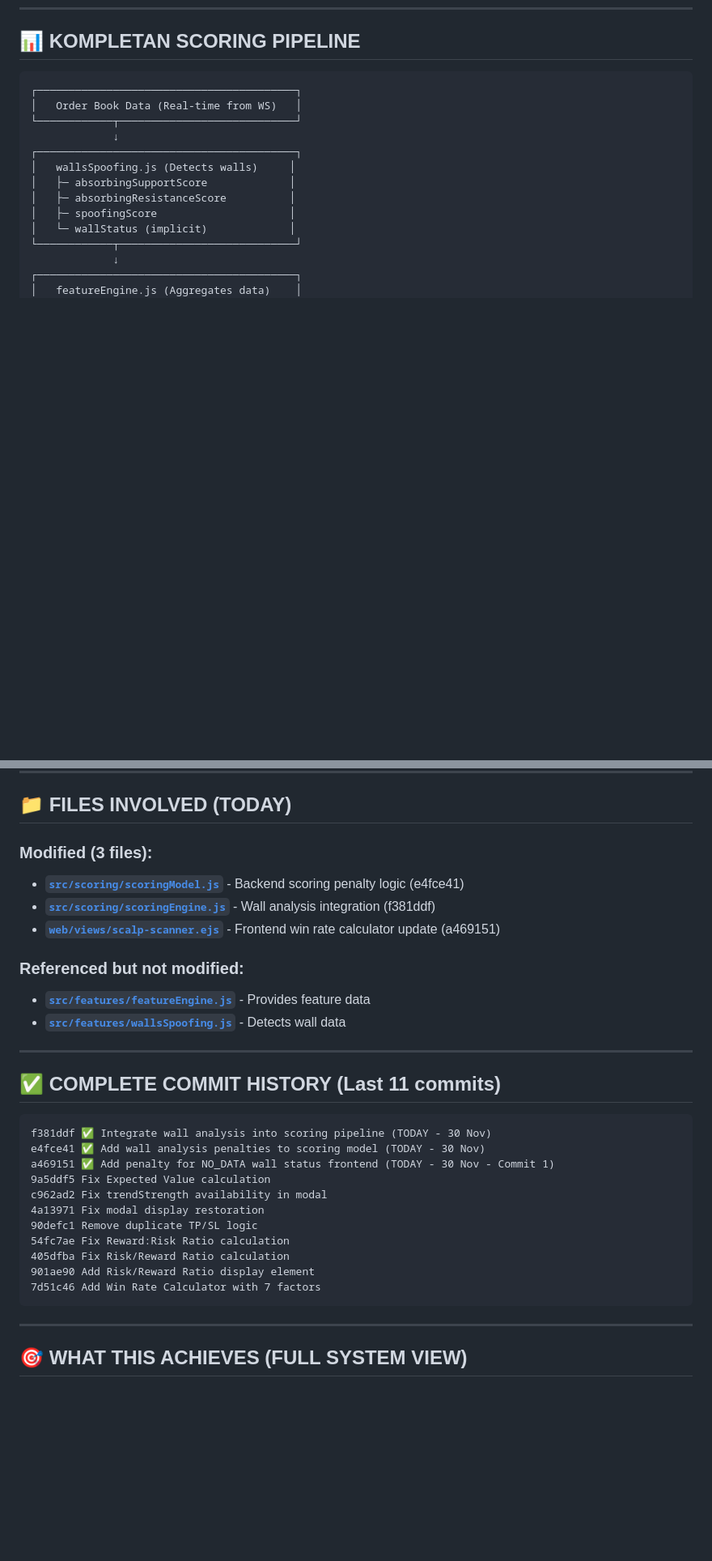
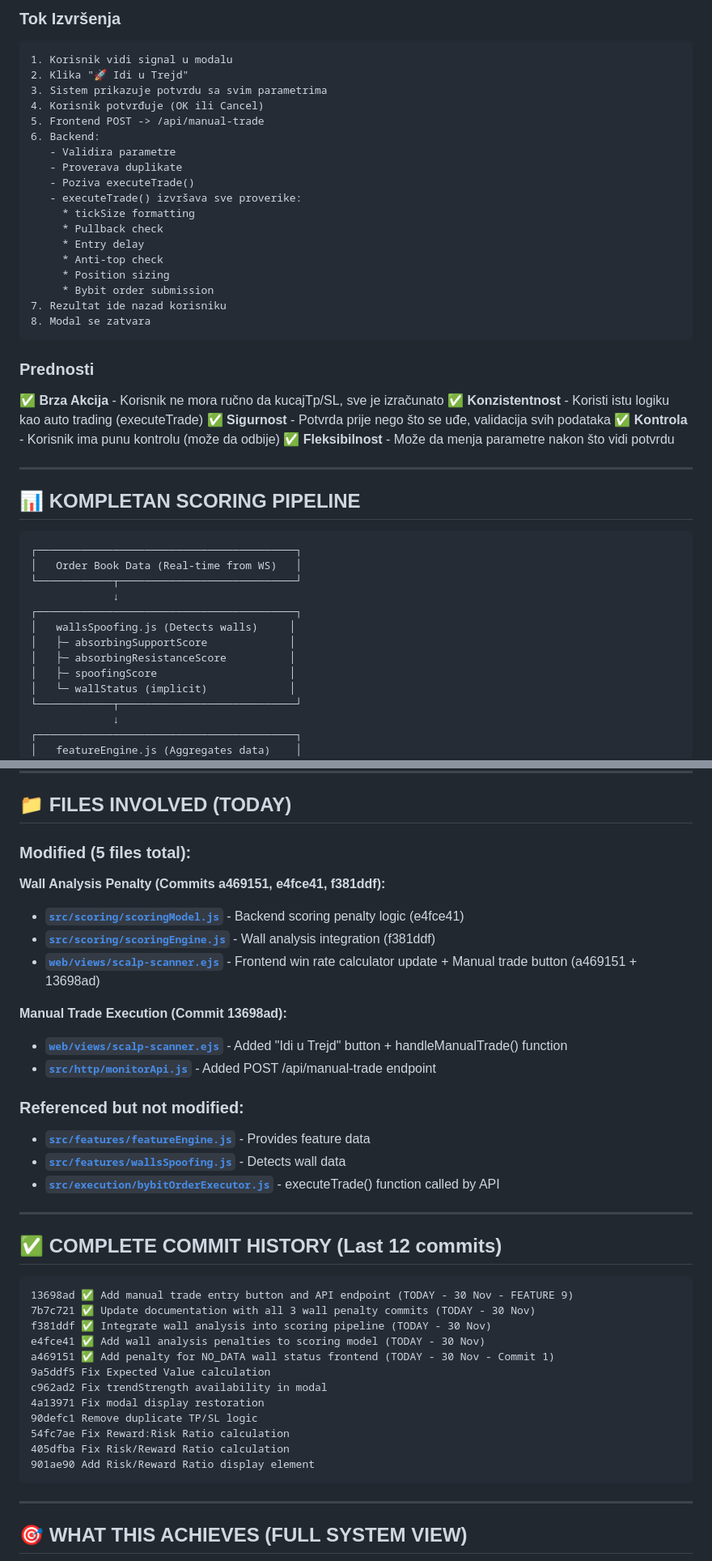
Before and after one commit to dexovan/scalper-base, a Markdown page: docs/2025-11-30-FINAL-SESSION-REPORT.md, 2 parts joined by grey strips. Shown: that part at 81% size. GitHub-like rendering; blank space fills up the shorter version.

Commit message:
Add documentation for Phase 9 - Manual Trade Execution feature

````diff
--- a/docs/2025-11-30-FINAL-SESSION-REPORT.md
+++ b/docs/2025-11-30-FINAL-SESSION-REPORT.md
@@ -271,3 +358,36 @@ if (wallAnalysis && wallAnalysis.status === "NO_DATA") {
+### Tok Izvršenja
+
+```
+1. Korisnik vidi signal u modalu
+2. Klika "🚀 Idi u Trejd"
+3. Sistem prikazuje potvrdu sa svim parametrima
+4. Korisnik potvrđuje (OK ili Cancel)
+5. Frontend POST -> /api/manual-trade
+6. Backend:
+   - Validira parametre
+   - Proverava duplikate
+   - Poziva executeTrade()
+   - executeTrade() izvršava sve proverike:
+     * tickSize formatting
+     * Pullback check
+     * Entry delay
+     * Anti-top check
+     * Position sizing
+     * Bybit order submission
+7. Rezultat ide nazad korisniku
+8. Modal se zatvara
+```
+
+### Prednosti
+
+✅ **Brza Akcija** - Korisnik ne mora ručno da kucajTp/SL, sve je izračunato
+✅ **Konzistentnost** - Koristi istu logiku kao auto trading (executeTrade)
+✅ **Sigurnost** - Potvrda prije nego što se uđe, validacija svih podataka
+✅ **Kontrola** - Korisnik ima punu kontrolu (može da odbije)
+✅ **Fleksibilnost** - Može da menja parametre nakon što vidi potvrdu
+
+---
+
 ## 📊 KOMPLETAN SCORING PIPELINE
 
 ```
@@ -436,22 +556,32 @@ const baseScores = computeBaseScores(
 
 ## 📁 FILES INVOLVED (TODAY)
 
-### Modified (3 files):
+### Modified (5 files total):
+
+**Wall Analysis Penalty (Commits a469151, e4fce41, f381ddf):**
 
 - **[`src/scoring/scoringModel.js`](vscode://file/c:\Users\DejanTrajkovic\Documents\dex\scalper-base\src\scoring\scoringModel.js)** - Backend scoring penalty logic (e4fce41)
 - **[`src/scoring/scoringEngine.js`](vscode://file/c:\Users\DejanTrajkovic\Documents\dex\scalper-base\src\scoring\scoringEngine.js)** - Wall analysis integration (f381ddf)
-- **[`web/views/scalp-scanner.ejs`](vscode://file/c:\Users\DejanTrajkovic\Documents\dex\scalper-base\web\views\scalp-scanner.ejs)** - Frontend win rate calculator update (a469151)
+- **[`web/views/scalp-scanner.ejs`](vscode://file/c:\Users\DejanTrajkovic\Documents\dex\scalper-base\web\views\scalp-scanner.ejs)** - Frontend win rate calculator update + Manual trade button (a469151 + 13698ad)
+
+**Manual Trade Execution (Commit 13698ad):**
+
+- **[`web/views/scalp-scanner.ejs`](vscode://file/c:\Users\DejanTrajkovic\Documents\dex\scalper-base\web\views\scalp-scanner.ejs)** - Added "Idi u Trejd" button + handleManualTrade() function
+- **[`src/http/monitorApi.js`](vscode://file/c:\Users\DejanTrajkovic\Documents\dex\scalper-base\src\http\monitorApi.js)** - Added POST /api/manual-trade endpoint
 
 ### Referenced but not modified:
 
 - **[`src/features/featureEngine.js`](vscode://file/c:\Users\DejanTrajkovic\Documents\dex\scalper-base\src\features\featureEngine.js)** - Provides feature data
 - **[`src/features/wallsSpoofing.js`](vscode://file/c:\Users\DejanTrajkovic\Documents\dex\scalper-base\src\features\wallsSpoofing.js)** - Detects wall data
+- **[`src/execution/bybitOrderExecutor.js`](vscode://file/c:\Users\DejanTrajkovic\Documents\dex\scalper-base\src\execution\bybitOrderExecutor.js)** - executeTrade() function called by API
 
 ---
 
-## ✅ COMPLETE COMMIT HISTORY (Last 11 commits)
+## ✅ COMPLETE COMMIT HISTORY (Last 12 commits)
 
 ```
+13698ad ✅ Add manual trade entry button and API endpoint (TODAY - 30 Nov - FEATURE 9)
+7b7c721 ✅ Update documentation with all 3 wall penalty commits (TODAY - 30 Nov)
 f381ddf ✅ Integrate wall analysis into scoring pipeline (TODAY - 30 Nov)
 e4fce41 ✅ Add wall analysis penalties to scoring model (TODAY - 30 Nov)
 a469151 ✅ Add penalty for NO_DATA wall status frontend (TODAY - 30 Nov - Commit 1)
@@ -462,7 +592,6 @@ c962ad2 Fix trendStrength availability in modal
 54fc7ae Fix Reward:Risk Ratio calculation
 405dfba Fix Risk/Reward Ratio calculation
 901ae90 Add Risk/Reward Ratio display element
-7d51c46 Add Win Rate Calculator with 7 factors
 ```
 
 ---
````
Also changed, not shown: other parts of docs/2025-11-30-FINAL-SESSION-REPORT.md (+87 -0 lines).
